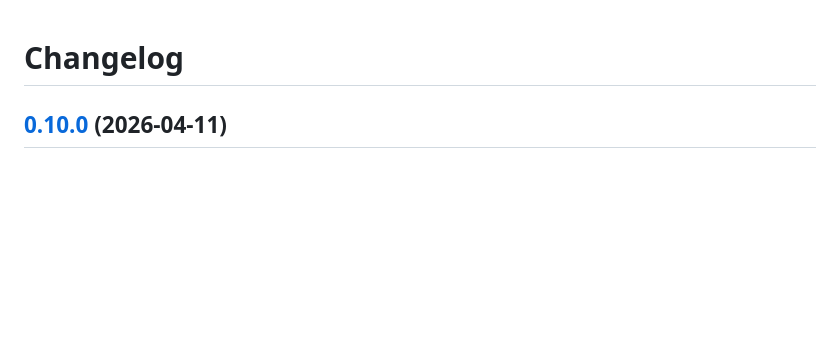
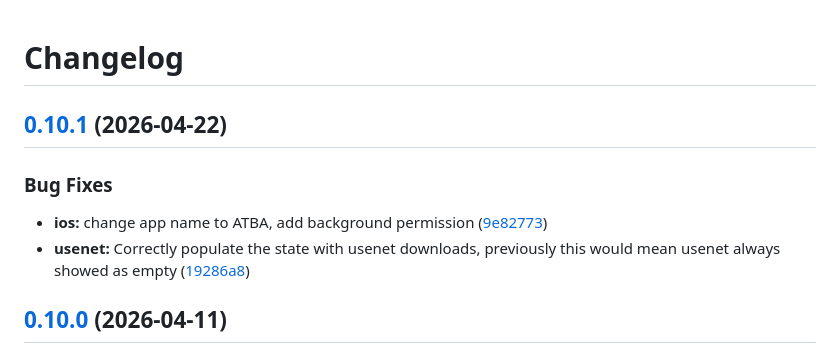
Before and after one commit to 93Pd9s8Jt/atba, a Markdown page: CHANGELOG.md, the part around the change. GitHub-like rendering; blank space fills up the shorter version.

Commit message:
chore(main): release 0.10.1

```diff
--- a/CHANGELOG.md
+++ b/CHANGELOG.md
@@ -1,4 +1,12 @@
 # Changelog
+
+## [0.10.1](https://github.com/93Pd9s8Jt/atba/compare/v0.10.0...v0.10.1) (2026-04-22)
+
+
+### Bug Fixes
+
+* **ios:** change app name to ATBA, add background permission ([9e82773](https://github.com/93Pd9s8Jt/atba/commit/9e8277359bfb25524db9ba9dacae51a15d55e06d))
+* **usenet:** Correctly populate the state with usenet downloads, previously this would mean usenet always showed as empty ([19286a8](https://github.com/93Pd9s8Jt/atba/commit/19286a8f3e1d4cc28f209521dc623fabb34cc9bc))
 
 ## [0.10.0](https://github.com/93Pd9s8Jt/atba/compare/v0.9.0...v0.10.0) (2026-04-11)
 
```
